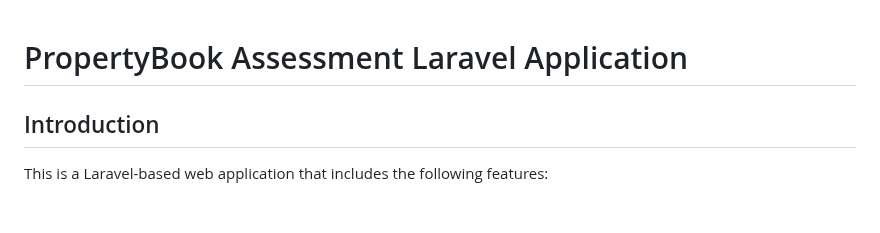
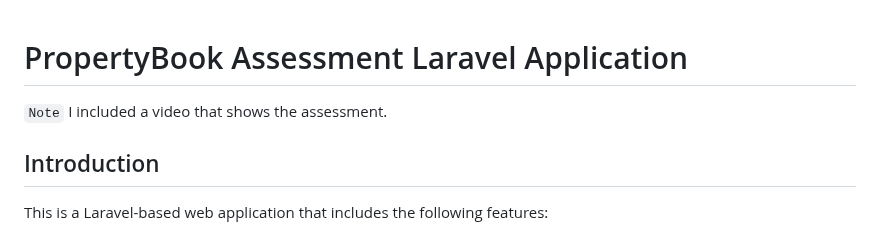
Before and after one commit to theonga/propertybook_ev, a Markdown page: README.md, the part around the change. Drawn GitHub-style; blank space fills up the shorter version.

Commit message:
`Update README.md with note about included video`

```diff
--- a/README.md
+++ b/README.md
@@ -1,4 +1,6 @@
 # PropertyBook Assessment Laravel Application
+
+`Note` I included a video that shows the assessment.
 
 ## Introduction
 
```
